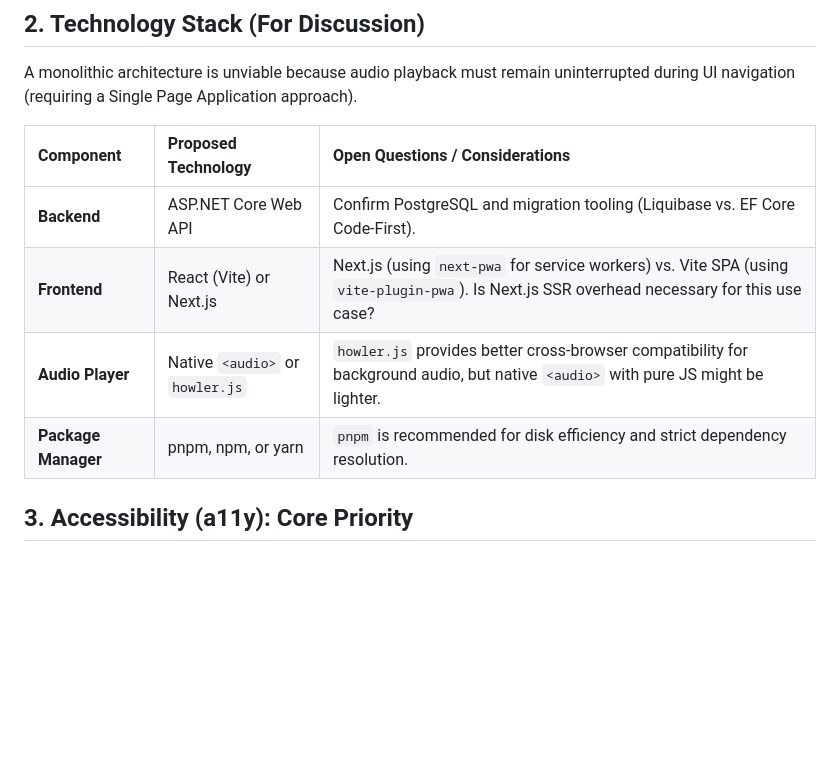
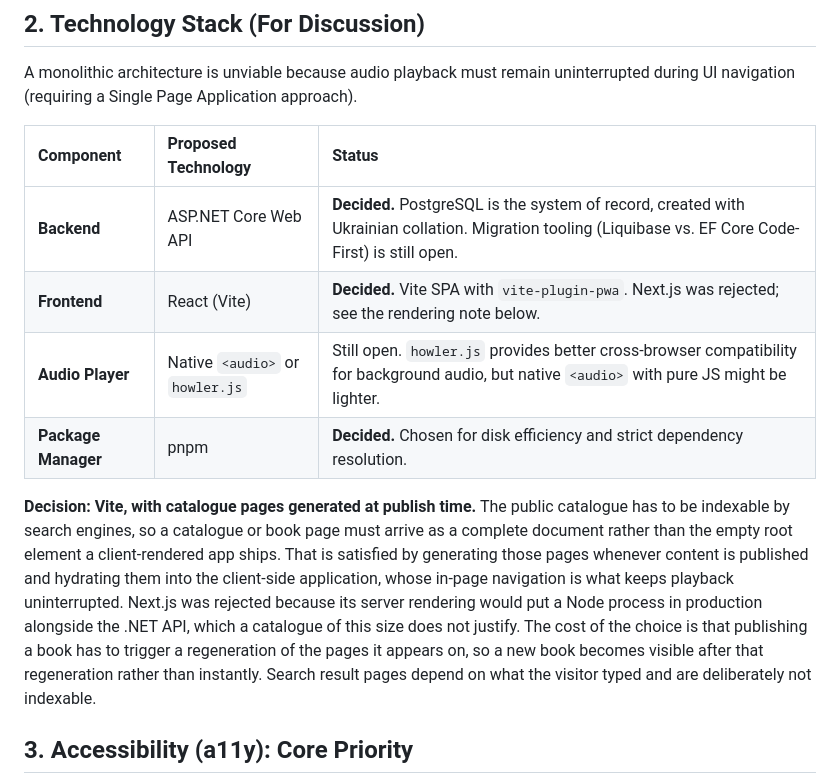
Before and after one commit to unxwn/vox-lib, a Markdown page: docs/ARCHITECTURE.md, the part around the change. GitHub-like rendering; blank space fills up the shorter version.

Commit message:
docs: specify catalogue browsing and record stack decisions

```diff
--- a/docs/ARCHITECTURE.md
+++ b/docs/ARCHITECTURE.md
@@ -13,12 +13,23 @@ Because the application will handle copyrighted audiobooks (prior to establishin
 
 A monolithic architecture is unviable because audio playback must remain uninterrupted during UI navigation (requiring a Single Page Application approach).
 
-| Component           | Proposed Technology             | Open Questions / Considerations                                                                                                             |
-| :------------------ | :------------------------------ | :------------------------------------------------------------------------------------------------------------------------------------------ |
-| **Backend**         | ASP.NET Core Web API            | Confirm PostgreSQL and migration tooling (Liquibase vs. EF Core Code-First).                                                                |
-| **Frontend**        | React (Vite) or Next.js         | Next.js (using `next-pwa` for service workers) vs. Vite SPA (using `vite-plugin-pwa`). Is Next.js SSR overhead necessary for this use case? |
-| **Audio Player**    | Native `<audio>` or `howler.js` | `howler.js` provides better cross-browser compatibility for background audio, but native `<audio>` with pure JS might be lighter.           |
-| **Package Manager** | pnpm, npm, or yarn              | `pnpm` is recommended for disk efficiency and strict dependency resolution.                                                                 |
+| Component           | Proposed Technology             | Status                                                                                                                                                 |
+| :------------------ | :------------------------------ | :----------------------------------------------------------------------------------------------------------------------------------------------------- |
+| **Backend**         | ASP.NET Core Web API            | **Decided.** PostgreSQL is the system of record, created with Ukrainian collation. Migration tooling (Liquibase vs. EF Core Code-First) is still open. |
+| **Frontend**        | React (Vite)                    | **Decided.** Vite SPA with `vite-plugin-pwa`. Next.js was rejected; see the rendering note below.                                                      |
+| **Audio Player**    | Native `<audio>` or `howler.js` | Still open. `howler.js` provides better cross-browser compatibility for background audio, but native `<audio>` with pure JS might be lighter.          |
+| **Package Manager** | pnpm                            | **Decided.** Chosen for disk efficiency and strict dependency resolution.                                                                              |
+
+**Decision: Vite, with catalogue pages generated at publish time.** The public catalogue has
+to be indexable by search engines, so a catalogue or book page must arrive as a complete
+document rather than the empty root element a client-rendered app ships. That is satisfied
+by generating those pages whenever content is published and hydrating them into the
+client-side application, whose in-page navigation is what keeps playback uninterrupted.
+Next.js was rejected because its server rendering would put a Node process in production
+alongside the .NET API, which a catalogue of this size does not justify. The cost of the
+choice is that publishing a book has to trigger a regeneration of the pages it appears on,
+so a new book becomes visible after that regeneration rather than instantly. Search result
+pages depend on what the visitor typed and are deliberately not indexable.
 
 ## 3. Accessibility (a11y): Core Priority
 
```
Also changed, not shown: specs/001-browse-catalogue/spec.md (added, +269 -0 lines), 1 other file.
